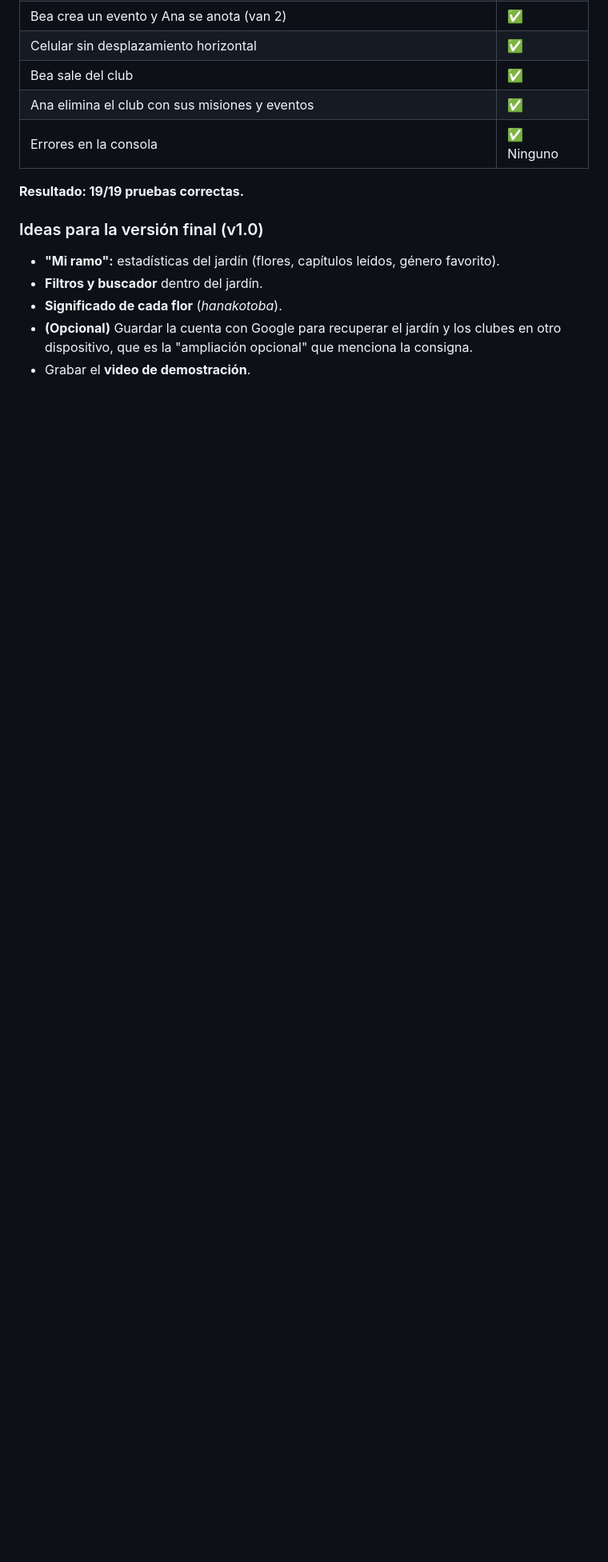
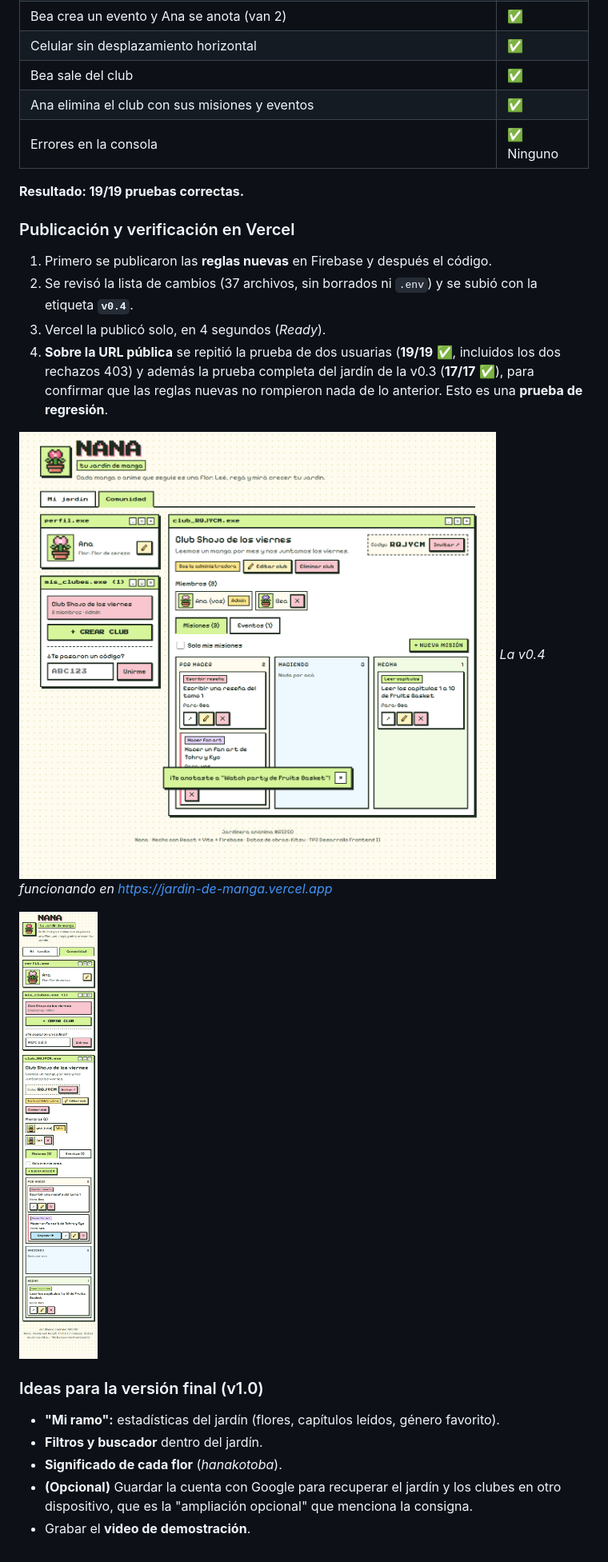
Before and after one commit to serenaretrive02/jardin-de-manga, a Markdown page: docs/bitacora.md, the part around the change. Shown at 80% size. GitHub-like rendering; pictures changed too: docs/capturas/v0.4-07-vercel-club.png (added), docs/capturas/v0.4-08-vercel-celular.png (added); blank space fills up the shorter version.

Commit message:
docs: verificación de la v0.4 publicada en Vercel
Co-Authored-By: Claude Opus 5.5 <noreply@anthropic.com>

```diff
--- a/docs/bitacora.md
+++ b/docs/bitacora.md
@@ -593,6 +593,17 @@ Las reglas también controlan que:
 
 **Resultado: 19/19 pruebas correctas.**
 
+### Publicación y verificación en Vercel
+1. Primero se publicaron las **reglas nuevas** en Firebase y después el código.
+2. Se revisó la lista de cambios (37 archivos, sin borrados ni `.env`) y se subió con la etiqueta **`v0.4`**.
+3. Vercel la publicó solo, en 4 segundos (*Ready*).
+4. **Sobre la URL pública** se repitió la prueba de dos usuarias (**19/19** ✅, incluidos los dos rechazos 403) y además la prueba completa del jardín de la v0.3 (**17/17** ✅), para confirmar que las reglas nuevas no rompieron nada de lo anterior. Esto es una **prueba de regresión**.
+
+![v0.4 publicada](capturas/v0.4-07-vercel-club.png)
+*La v0.4 funcionando en https://jardin-de-manga.vercel.app*
+
+![v0.4 publicada en celular](capturas/v0.4-08-vercel-celular.png)
+
 ### Ideas para la versión final (v1.0)
 - **"Mi ramo":** estadísticas del jardín (flores, capítulos leídos, género favorito).
 - **Filtros y buscador** dentro del jardín.
```
